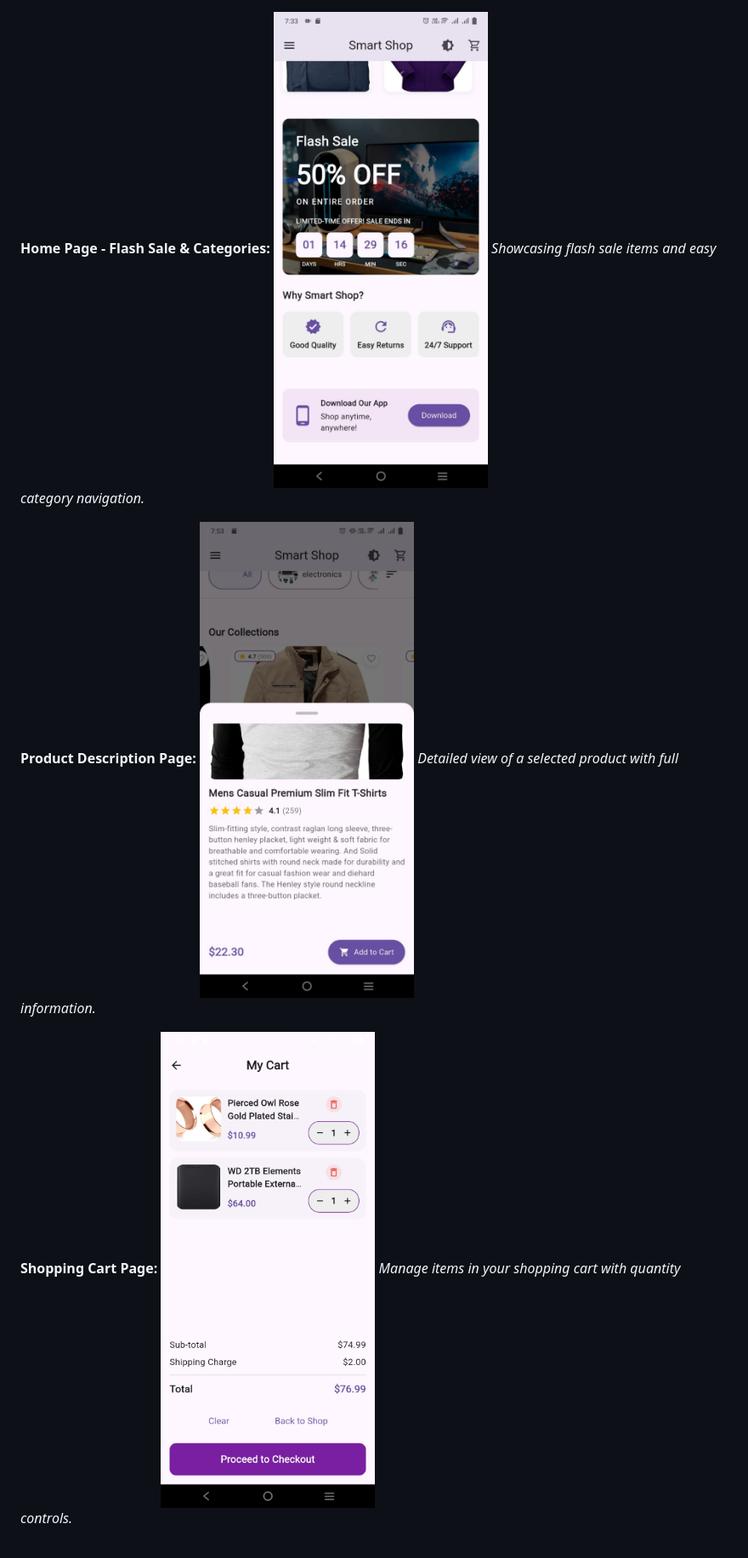
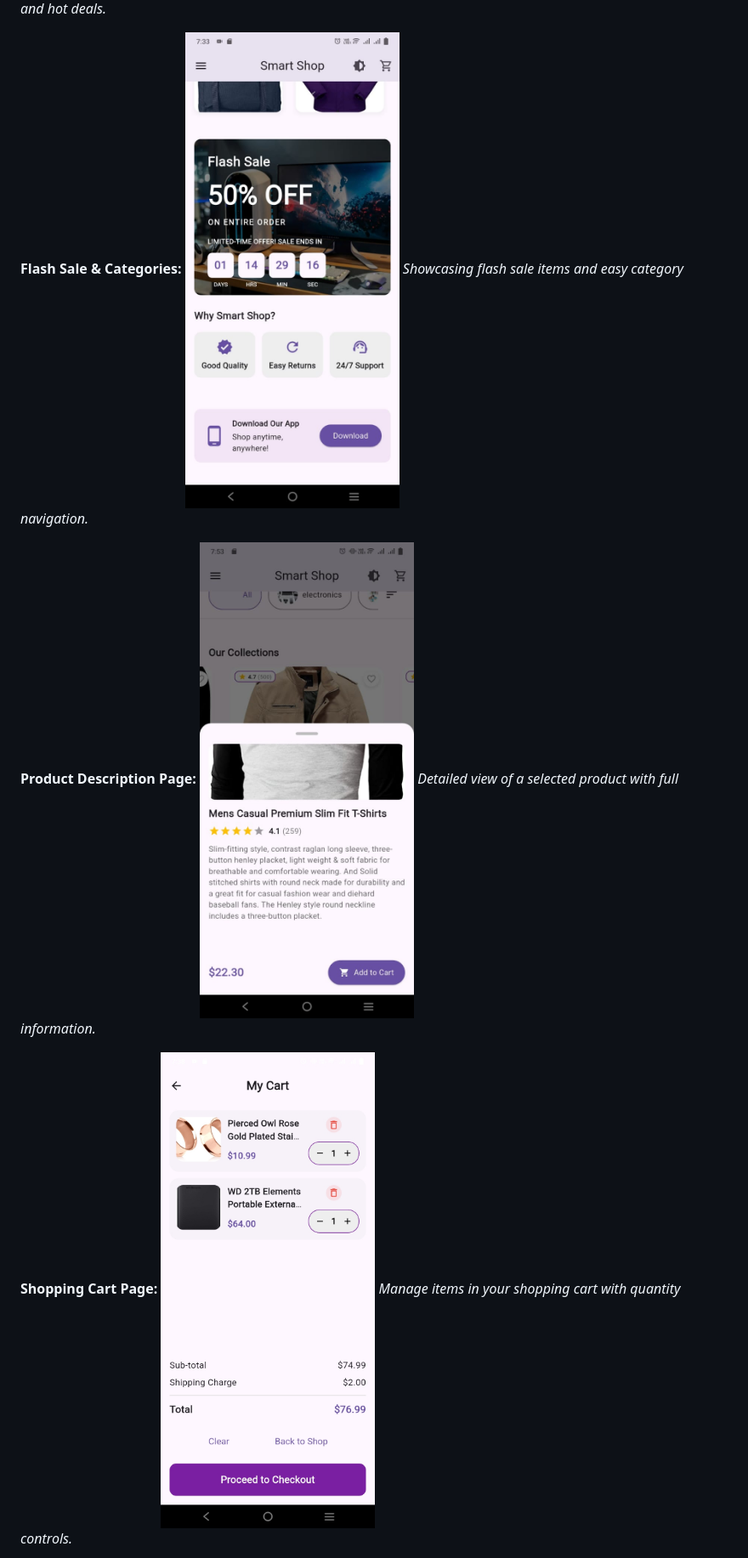
Before and after one commit to zafriii/Smart-Shop-Flutter, a Markdown page: README.md, the part around the change printed below. Shown: that part at 85% size. GitHub-like rendering.

```diff
--- a/README.md
+++ b/README.md
@@ -64,15 +65,15 @@ _Showcasing products, including those with discount badges._
 _Highlighting popular, new arrivals, and hot deals._
 
-**Home Page - Flash Sale & Categories:**
-![Flash Sale & Categories](.github/images/home4.jpeg)
+**Flash Sale & Categories:**
+<img src=".github/images/home4.jpeg" width="300" alt="Flash Sale & Categories">
 _Showcasing flash sale items and easy category navigation._
 
 **Product Description Page:**
-![Product Description](.github/images/product-desc.jpeg)
+<img src=".github/images/product-desc.jpeg" width="300" alt="Product Description">
 _Detailed view of a selected product with full information._
 
 **Shopping Cart Page:**
-![Cart Page](.github/images/cartpage.jpeg)
+<img src=".github/images/cartpage.jpeg" width="300" alt="Cart Page">
 _Manage items in your shopping cart with quantity controls._
 
 **Favorites Page:**
```
Also changed, not shown: other parts of README.md (+16 -15 lines).
